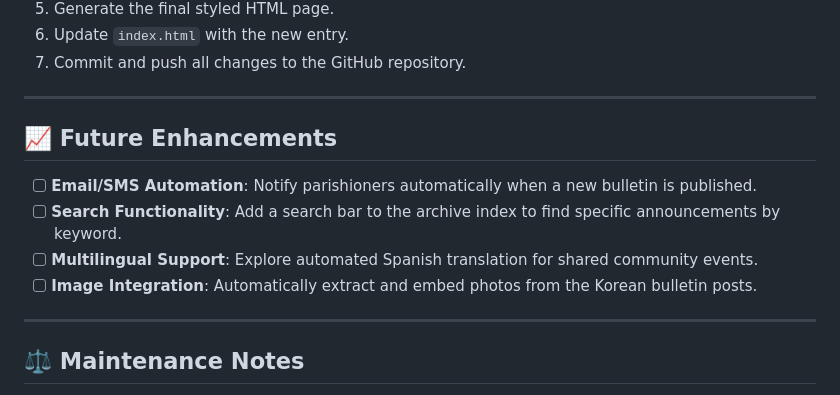
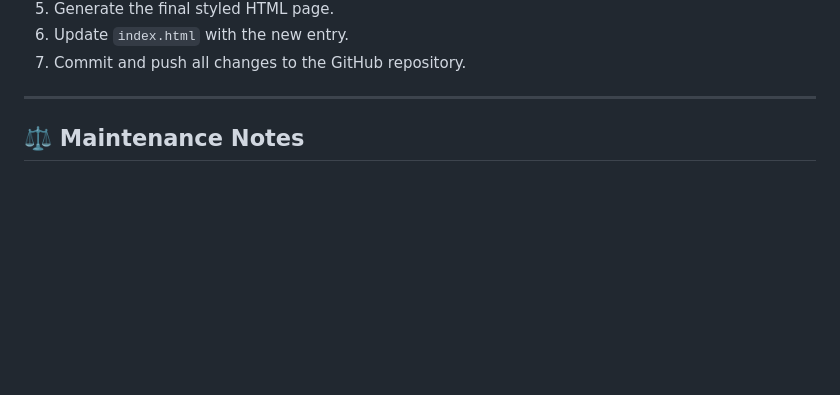
Before and after one commit to youngkjoo/tvkcc-bulletin-automation, a Markdown page: README.md, the part around the change. Drawn GitHub-style; blank space fills up the shorter version.

Commit message:
Remove Future Enhancements section from PRD

```diff
--- a/README.md
+++ b/README.md
@@ -79,13 +79,7 @@ The assistant will:
 
 ---
 
-## 📈 Future Enhancements
-- [ ] **Email/SMS Automation**: Notify parishioners automatically when a new bulletin is published.
-- [ ] **Search Functionality**: Add a search bar to the archive index to find specific announcements by keyword.
-- [ ] **Multilingual Support**: Explore automated Spanish translation for shared community events.
-- [ ] **Image Integration**: Automatically extract and embed photos from the Korean bulletin posts.
 
----
 
 ## ⚖️ Maintenance Notes
 - **Logo/Personnel**: If church leadership changes, update the reference template in `bulletins/2026-05-03.html`.
```
